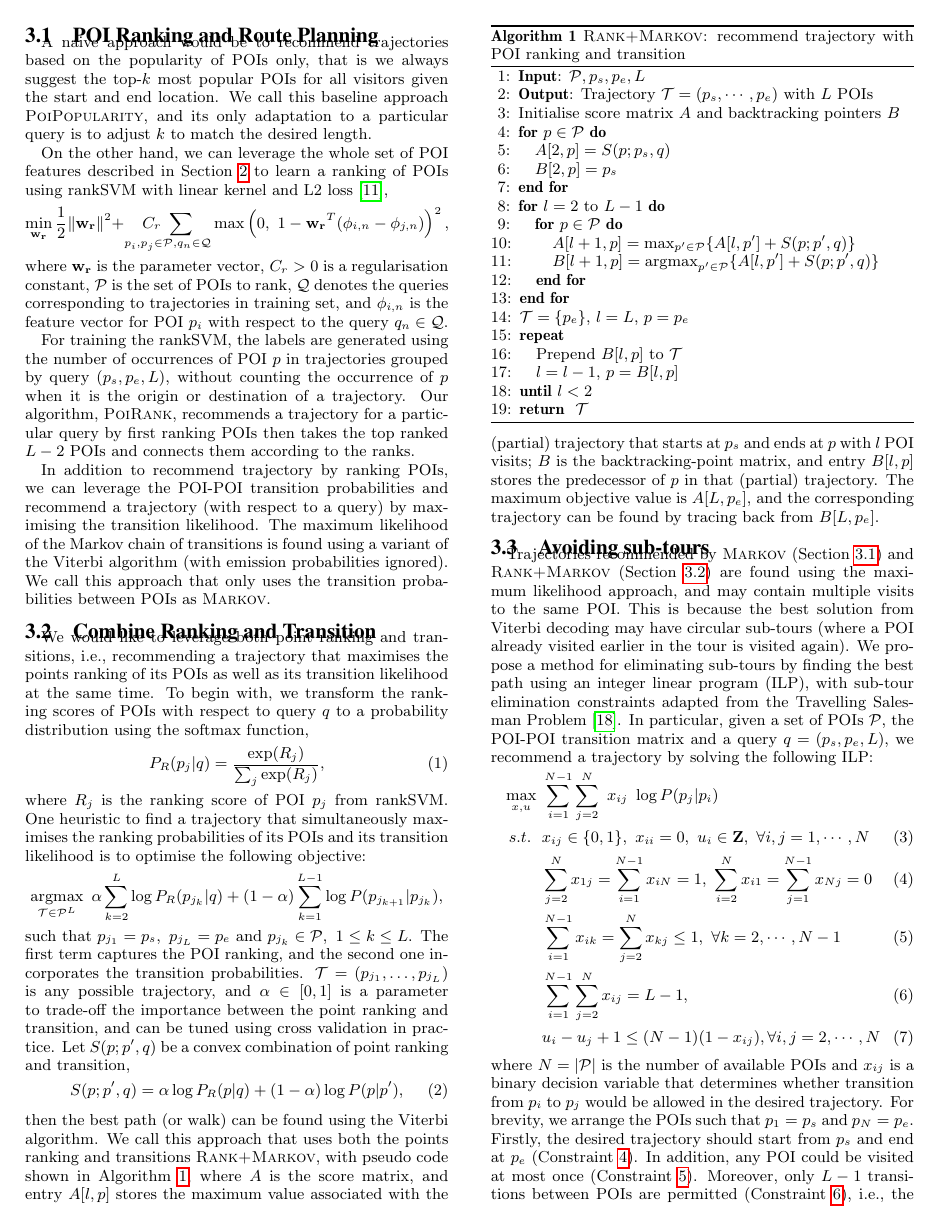
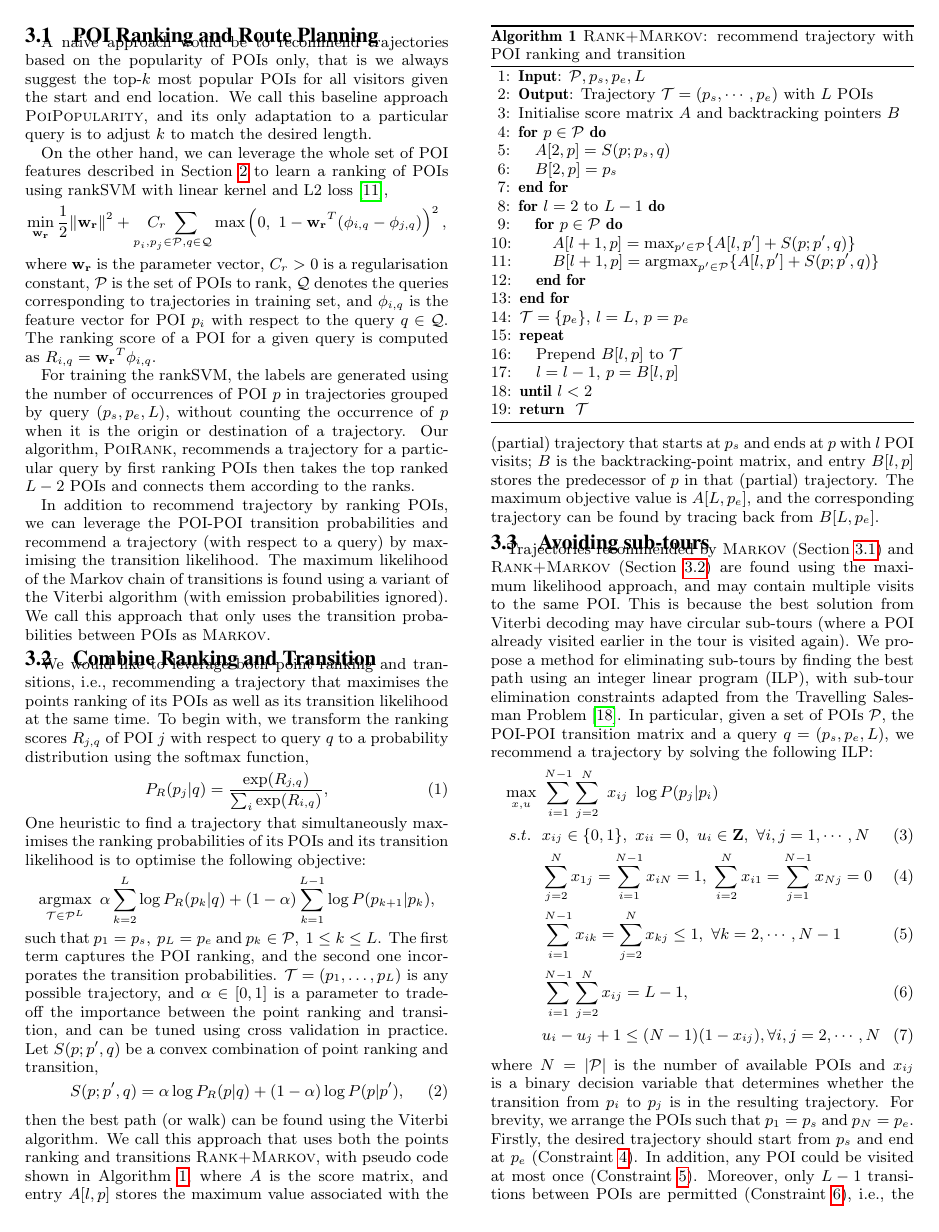
Before and after one commit to chengsoonong/digbeta, a LaTeX paper (tour/cikm16/main.tex, which reads tour/cikm16/4.recommendation.tex): page 3 of 6. Compiled offline with pdfLaTeX.

Commit message:
edit Sec 3 - tweak notations (dawei to check), adjusted spacing to fit

```diff
--- a/tour/cikm16/4.recommendation.tex
+++ b/tour/cikm16/4.recommendation.tex
@@ -26,14 +27,17 @@ to learn a ranking of POIs using rankSVM with linear kernel and L$2$ loss~\cite{
 %                    \mathbf{w_r}^T \mathbf{w_r} +
 %                    C_r \sum_{(p_i, q_n), (p_j, q_n) \in \mathcal{P} \times \mathcal{Q}}
 %                    C_r \sum_{p_i, p_j \in \mathcal{P}, q_n \in \mathcal{Q}}
-                    \underset{p_i, p_j \in \mathcal{P}, q_n \in \mathcal{Q}}{C_r ~\sum}
-                    \max \left( 0,~ 1 - \mathbf{w_r}^T (\phi_{i,n} - \phi_{j,n}) \right)^2,
+                    \underset{p_i, p_j \in \mathcal{P}, q \in \mathcal{Q}}{C_r ~\sum}
+                    \max \left( 0,~ 1 - \mathbf{w_r}^T (\phi_{i,q} - \phi_{j,q}) \right)^2,
 \end{equation*}
+%%LX: remove subscript n, and index \phi by q
+%% to simplify, and be consistent w. Sec 3.2
 where $\mathbf{w_r}$ is the parameter vector,
 $C_r > 0$ is a regularisation constant,
 $\mathcal{P}$ is the set of POIs to rank,
 $\mathcal{Q}$ denotes the queries corresponding to trajectories in training set,
-and $\phi_{i,n}$ is the feature vector for POI $p_i$ with respect to the query $q_n \in \mathcal{Q}$.
+and $\phi_{i,q}$ is the feature vector for POI $p_i$ with respect to the query $q \in \mathcal{Q}$.
+The ranking score of a POI for a given query is computed as $R_{i,q} =\mathbf{w_r}^T \phi_{i,q}$.
 
 For training the rankSVM, the labels are generated using the number of occurrences of
 POI $p$ in trajectories grouped by query $(p_s, p_e, L)$,
@@ -88,28 +91,31 @@ A summary of the various trajectory recommendation approaches can be found in Ta
 %we want to combine the ranking of POIs with the transition probabilities,
 We would like to leverage both point ranking and transitions,
 i.e., recommending a trajectory that maximises the points ranking of its POIs as well as its transition likelihood at the same time.
-To begin with, we transform the ranking scores of POIs with respect to query $q$
+To begin with, we transform the ranking scores $R_{j,q}$ of POI $j$ with respect to query $q$
 to a probability distribution using the softmax function,
 %~\cite{bishop2006},
 \eqmoveup
 \begin{equation}
 \eqmoveup
 \label{eq:rankprob}
-P_R(p_j | q) = \frac{\exp(R_j)}{\sum_j \exp(R_j)},
+P_R(p_j | q) = \frac{\exp(R_{j,q})}{\sum_i \exp(R_{i,q})},
 \end{equation}
-where $R_j$ is the ranking score of POI $p_j$ from rankSVM.
+%%LX: summation subscript bug, and R_jq already defined in Sec 3.1
+%where $R_j$ is the ranking score of POI $p_j$ from rankSVM.
 %  \item Heuristics: \textsc{Rank+Markov}, \textsc{Rank+MarkovPath}
 One heuristic to find a trajectory that simultaneously maximises the ranking probabilities of its POIs and its transition likelihood is to optimise the following objective:
+%%LX - removing j to avoid subscript of subscript,
+%% seems we don't need it here, and nowhere else in this paper do we really need it
 \eqmoveup
 \begin{equation*}\eqmoveup
-    \argmax_{\mathcal{T} \in \mathcal{P}^L} ~\alpha \sum_{k=2}^{L} \log P_R(p_{j_k} | q) +
-                                     (1-\alpha) \sum_{k=1}^{L-1} \log P(p_{j_{k+1}} | p_{j_k}),
+    \argmax_{\mathcal{T} \in \mathcal{P}^L} ~\alpha \sum_{k=2}^{L} \log P_R(p_{k} | q) +
+                                     (1-\alpha) \sum_{k=1}^{L-1} \log P(p_{{k+1}} | p_{k}),
 \end{equation*}
 such that
-$p_{j_1} = p_s, ~ p_{j_L} = p_e$ and
-$p_{j_k} \in \mathcal{P}, ~1 \le k \le L$.
+$p_{1} = p_s, ~ p_{L} = p_e$ and
+$p_{k} \in \mathcal{P}, ~1 \le k \le L$.
 The first term captures the POI ranking, and the second one incorporates the transition probabilities.
-$\mathcal{T} = (p_{j_1}, \dots, p_{j_L})$ is any possible trajectory,
+$\mathcal{T} = (p_{1}, \dots, p_{L})$ is any possible trajectory,
 and $\alpha \in [0, 1]$ is a parameter to trade-off the importance between the point ranking and transition,
 %of POIs and the POI-POI transitions in the recommended trajectory,
 and can be tuned using cross validation in practice.
@@ -202,7 +207,8 @@ we recommend a trajectory by solving the following ILP:
 &        && u_i - u_j + 1 \le (N-1) (1-x_{ij}),                     \forall i, j = 2, \cdots, N                    \label{eq:cons5}
 \end{alignat}
 where $N=|\mathcal{P}|$ is the number of available POIs and $x_{ij}$ is a binary decision variable
-that determines whether transition from $p_i$ to $p_j$ would be allowed in the desired trajectory.
+that determines whether the transition from $p_i$ to $p_j$ %would be allowed
+is in the resulting trajectory.
 For brevity, we arrange the POIs such that $p_1 = p_s$ and $p_N = p_e$.
 %assume $x_{i1}$ and $x_{1j}$ represent the incoming and outgoing transitions of $p_s$,
 %similarly, $x_{iN}$ and $x_{Nj}$ correspond to the incoming and outgoing transitions of $p_e$.
--- a/tour/cikm16/main.tex
+++ b/tour/cikm16/main.tex
@@ -32,7 +32,7 @@
 
 % place holder spacing hacks
 %\newcommand{\secmoveup}{\vspace{-0.0mm}}                %{\vspace{-0.12in}}
-\newcommand{\secmoveup}{\vspace{-0.12mm}}                %{\vspace{-0.12in}}
+\newcommand{\secmoveup}{\vspace{-1.5mm}}                %{\vspace{-0.12in}}
 \newcommand{\bigsecmoveup}{\secmoveup\vspace{-.0mm}}   %{\vspace{-0.08in}}
 \newcommand{\textmoveup}{\vspace{-0.mm}}               %{\vspace{-0.08in}}
 \newcommand{\bigtextmoveup}{\textmoveup\vspace{-0.0in}} %{\vspace{-0.06in}}
```
Also changed, not shown: tour/cikm16/1.introduction.tex (+2 -2 lines), tour/cikm16/3.method.tex (+1 -2 lines), tour/cikm16/5.experiment.tex (+1 -1 lines), tour/cikm16/4.recommendation.tex (15 more changed lines).
